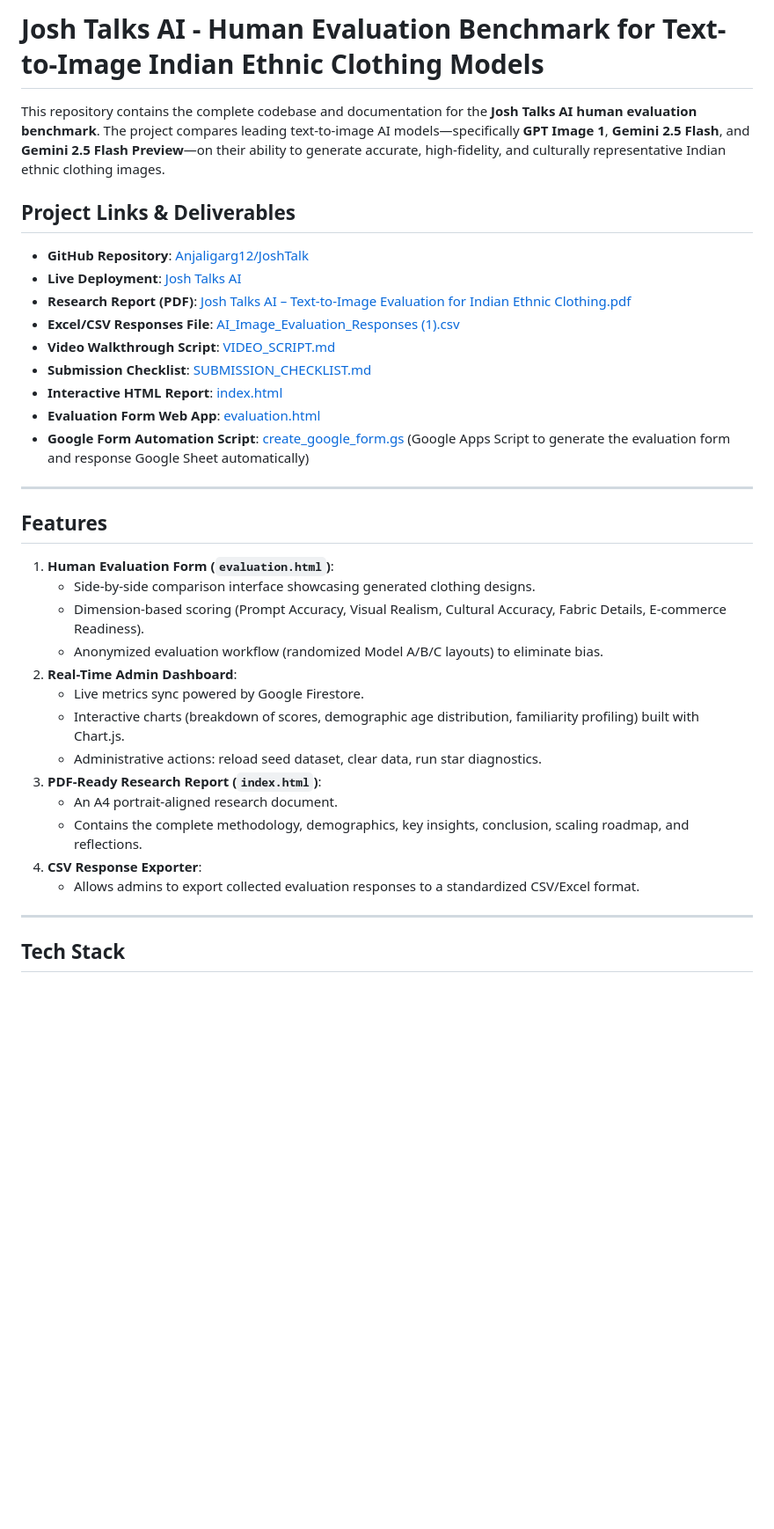
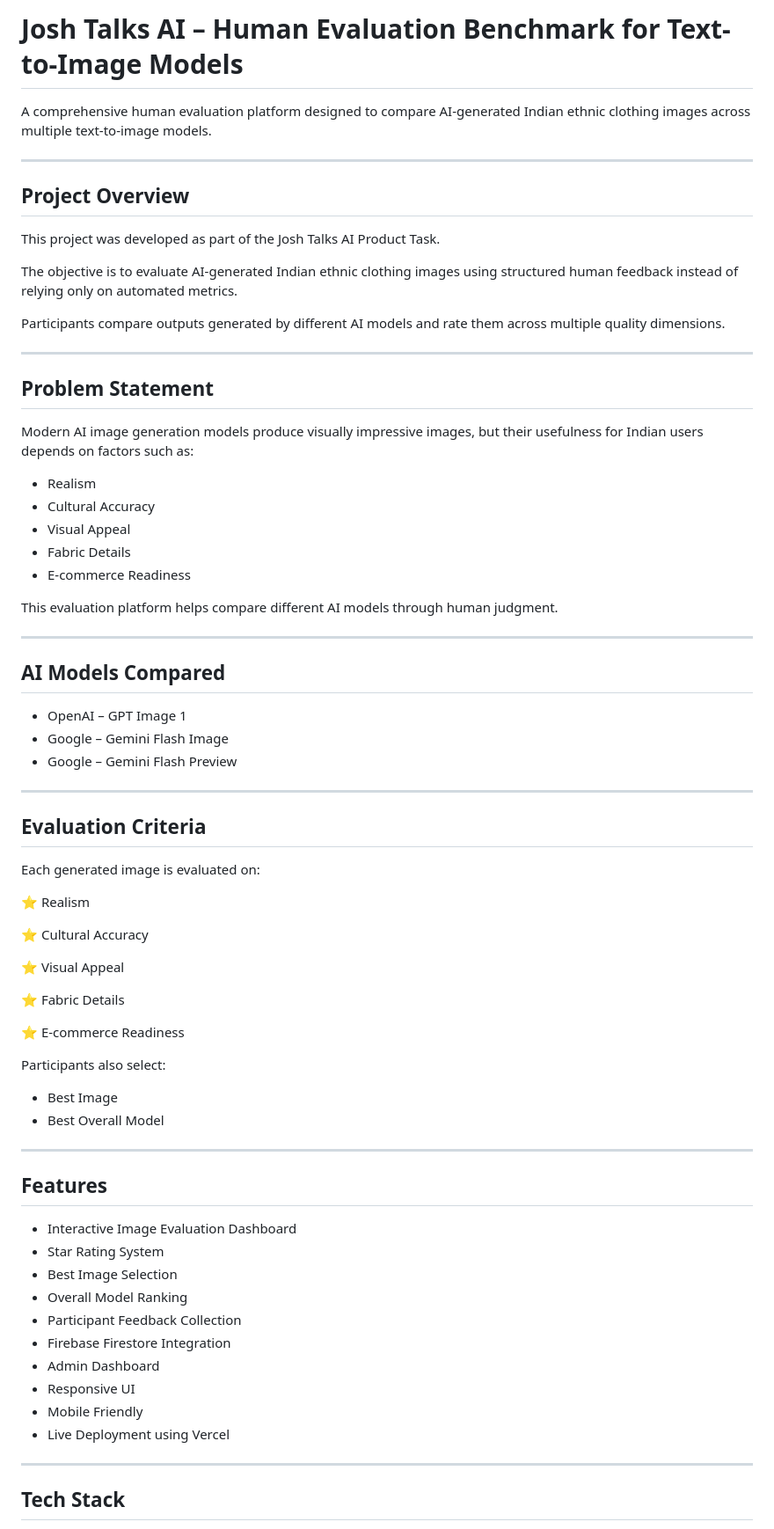
Before and after one commit to Anjaligarg12/JoshTalk, a Markdown page: README.md, the part around one of its changes. Shown at 88% size. GitHub-like rendering; blank space fills up the shorter version.

```diff
--- a/README.md
+++ b/README.md
@@ -1,34 +1,74 @@
-# Josh Talks AI - Human Evaluation Benchmark for Text-to-Image Indian Ethnic Clothing Models
+# Josh Talks AI – Human Evaluation Benchmark for Text-to-Image Models
 
-This repository contains the complete codebase and documentation for the **Josh Talks AI human evaluation benchmark**. The project compares leading text-to-image AI models—specifically **GPT Image 1**, **Gemini 2.5 Flash**, and **Gemini 2.5 Flash Preview**—on their ability to generate accurate, high-fidelity, and culturally representative Indian ethnic clothing images.
+A comprehensive human evaluation platform designed to compare AI-generated Indian ethnic clothing images across multiple text-to-image models.
 
-## Project Links & Deliverables
-*   **GitHub Repository**: [Anjaligarg12/JoshTalk](https://github.com/Anjaligarg12/JoshTalk)
-*   **Live Deployment**: [Josh Talks AI](https://josh-talk-rho.vercel.app/)
-*   **Research Report (PDF)**: [Josh Talks AI – Text-to-Image Evaluation for Indian Ethnic Clothing.pdf](Josh%20Talks%20AI%20%E2%80%93%20Text-to-Image%20Evaluation%20for%20Indian%20Ethnic%20Clothing.pdf)
-*   **Excel/CSV Responses File**: [AI_Image_Evaluation_Responses (1).csv](AI_Image_Evaluation_Responses%20(1).csv)
-*   **Video Walkthrough Script**: [VIDEO_SCRIPT.md](VIDEO_SCRIPT.md)
-*   **Submission Checklist**: [SUBMISSION_CHECKLIST.md](SUBMISSION_CHECKLIST.md)
-*   **Interactive HTML Report**: [index.html](index.html)
-*   **Evaluation Form Web App**: [evaluation.html](evaluation.html)
-*   **Google Form Automation Script**: [create_google_form.gs](create_google_form.gs) (Google Apps Script to generate the evaluation form and response Google Sheet automatically)
+---
+
+## Project Overview
+
+This project was developed as part of the Josh Talks AI Product Task.
+
+The objective is to evaluate AI-generated Indian ethnic clothing images using structured human feedback instead of relying only on automated metrics.
+
+Participants compare outputs generated by different AI models and rate them across multiple quality dimensions.
+
+---
+
+## Problem Statement
+
+Modern AI image generation models produce visually impressive images, but their usefulness for Indian users depends on factors such as:
+
+- Realism
+- Cultural Accuracy
+- Visual Appeal
+- Fabric Details
+- E-commerce Readiness
+
+This evaluation platform helps compare different AI models through human judgment.
+
+---
+
+## AI Models Compared
+
+- OpenAI – GPT Image 1
+- Google – Gemini Flash Image
+- Google – Gemini Flash Preview
+
+---
+
+## Evaluation Criteria
+
+Each generated image is evaluated on:
+
+⭐ Realism
+
+⭐ Cultural Accuracy
+
+⭐ Visual Appeal
+
+⭐ Fabric Details
+
+⭐ E-commerce Readiness
+
+Participants also select:
+
+- Best Image
+- Best Overall Model
 
 ---
 
 ## Features
-1.  **Human Evaluation Form (`evaluation.html`)**:
-    *   Side-by-side comparison interface showcasing generated clothing designs.
-    *   Dimension-based scoring (Prompt Accuracy, Visual Realism, Cultural Accuracy, Fabric Details, E-commerce Readiness).
-    *   Anonymized evaluation workflow (randomized Model A/B/C layouts) to eliminate bias.
-2.  **Real-Time Admin Dashboard**:
-    *   Live metrics sync powered by Google Firestore.
-    *   Interactive charts (breakdown of scores, demographic age distribution, familiarity profiling) built with Chart.js.
-    *   Administrative actions: reload seed dataset, clear data, run star diagnostics.
-3.  **PDF-Ready Research Report (`index.html`)**:
-    *   An A4 portrait-aligned research document.
-    *   Contains the complete methodology, demographics, key insights, conclusion, scaling roadmap, and reflections.
-4.  **CSV Response Exporter**:
-    *   Allows admins to export collected evaluation responses to a standardized CSV/Excel format.
+
+- Interactive Image Evaluation Dashboard
+- Star Rating System
+- Best Image Selection
+- Overall Model Ranking
+- Participant Feedback Collection
+- Firebase Firestore Integration
+- Admin Dashboard
+- Responsive UI
+- Mobile Friendly
+- Live Deployment using Vercel
 
 ---
 
```
Also changed, not shown: other parts of README.md (+105 -72 lines).
